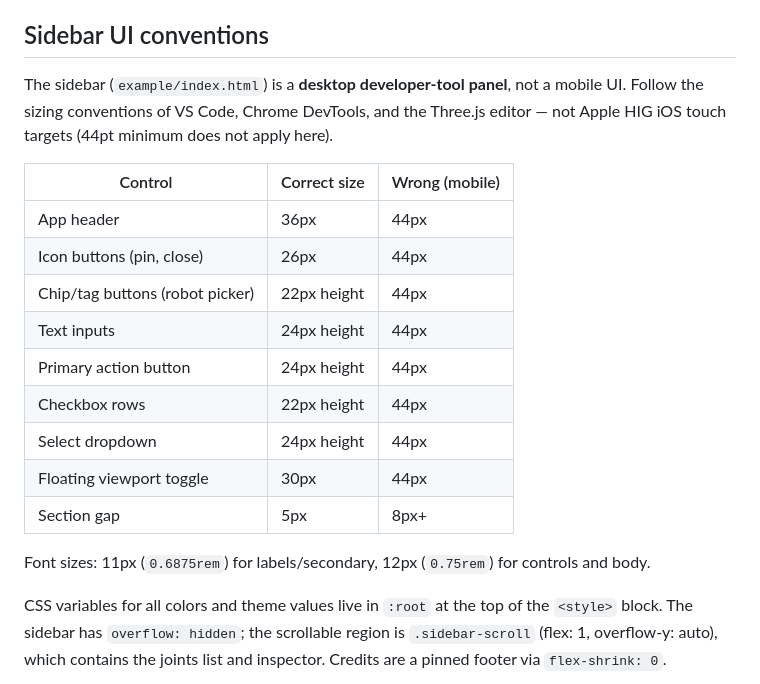
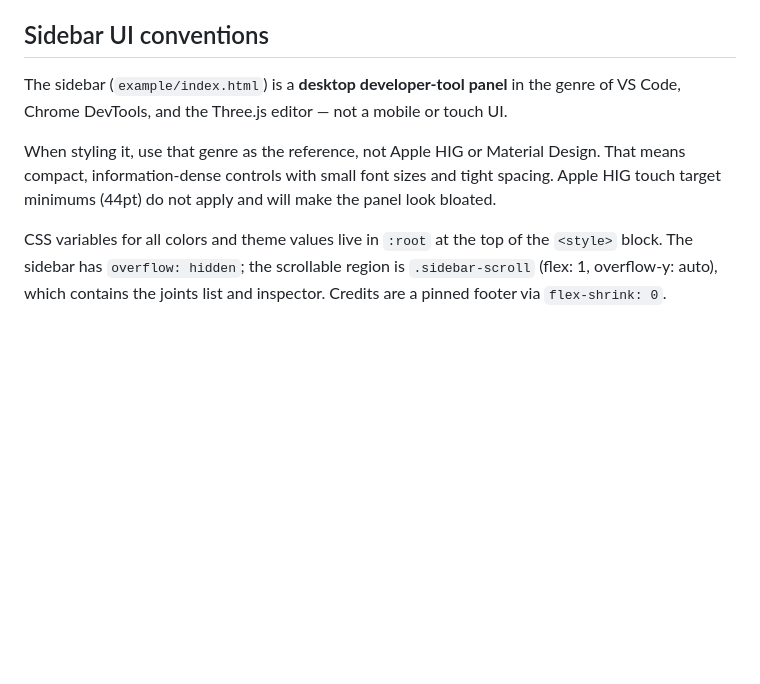
Before and after one commit to urdf/urdf.github.io, a Markdown page: CLAUDE.md, the part around the change. Rendered like a GitHub page; blank space fills up the shorter version.

Commit message:
Simplify sidebar UI note in CLAUDE.md to principles over numbers
Co-Authored-By: Claude Sonnet 4.6 <noreply@anthropic.com>

```diff
--- a/CLAUDE.md
+++ b/CLAUDE.md
@@ -70,23 +70,12 @@ Bumper arc: circle center (25, 0) mm, R = 85 mm. X-flipped at generation so bump
 
 ## Sidebar UI conventions
 
-The sidebar (`example/index.html`) is a **desktop developer-tool panel**, not a mobile UI.
-Follow the sizing conventions of VS Code, Chrome DevTools, and the Three.js editor —
-not Apple HIG iOS touch targets (44pt minimum does not apply here).
+The sidebar (`example/index.html`) is a **desktop developer-tool panel** in the genre of
+VS Code, Chrome DevTools, and the Three.js editor — not a mobile or touch UI.
 
-| Control | Correct size | Wrong (mobile) |
-|---|---|---|
-| App header | 36px | 44px |
-| Icon buttons (pin, close) | 26px | 44px |
-| Chip/tag buttons (robot picker) | 22px height | 44px |
-| Text inputs | 24px height | 44px |
-| Primary action button | 24px height | 44px |
-| Checkbox rows | 22px height | 44px |
-| Select dropdown | 24px height | 44px |
-| Floating viewport toggle | 30px | 44px |
-| Section gap | 5px | 8px+ |
-
-Font sizes: 11px (`0.6875rem`) for labels/secondary, 12px (`0.75rem`) for controls and body.
+When styling it, use that genre as the reference, not Apple HIG or Material Design.
+That means compact, information-dense controls with small font sizes and tight spacing.
+Apple HIG touch target minimums (44pt) do not apply and will make the panel look bloated.
 
 CSS variables for all colors and theme values live in `:root` at the top of the `<style>` block.
 The sidebar has `overflow: hidden`; the scrollable region is `.sidebar-scroll` (flex: 1, overflow-y: auto),
```
